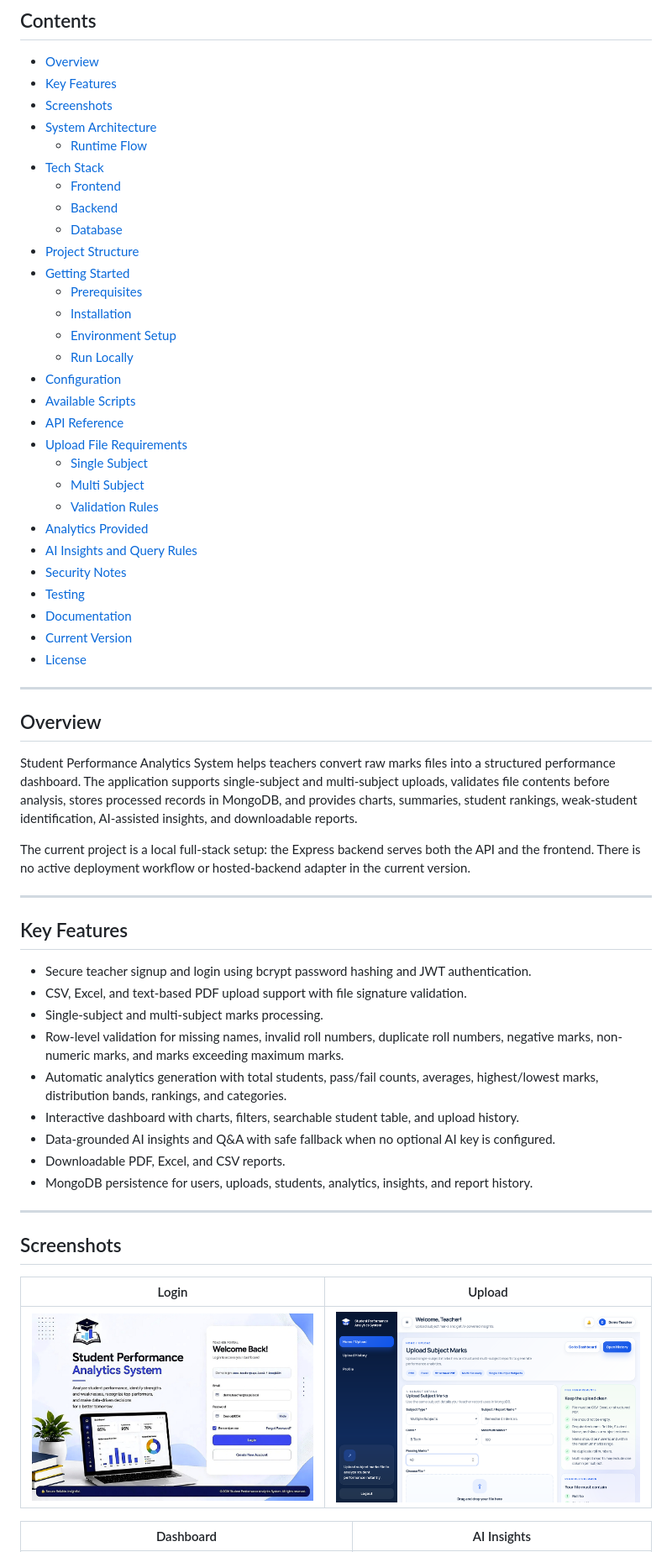
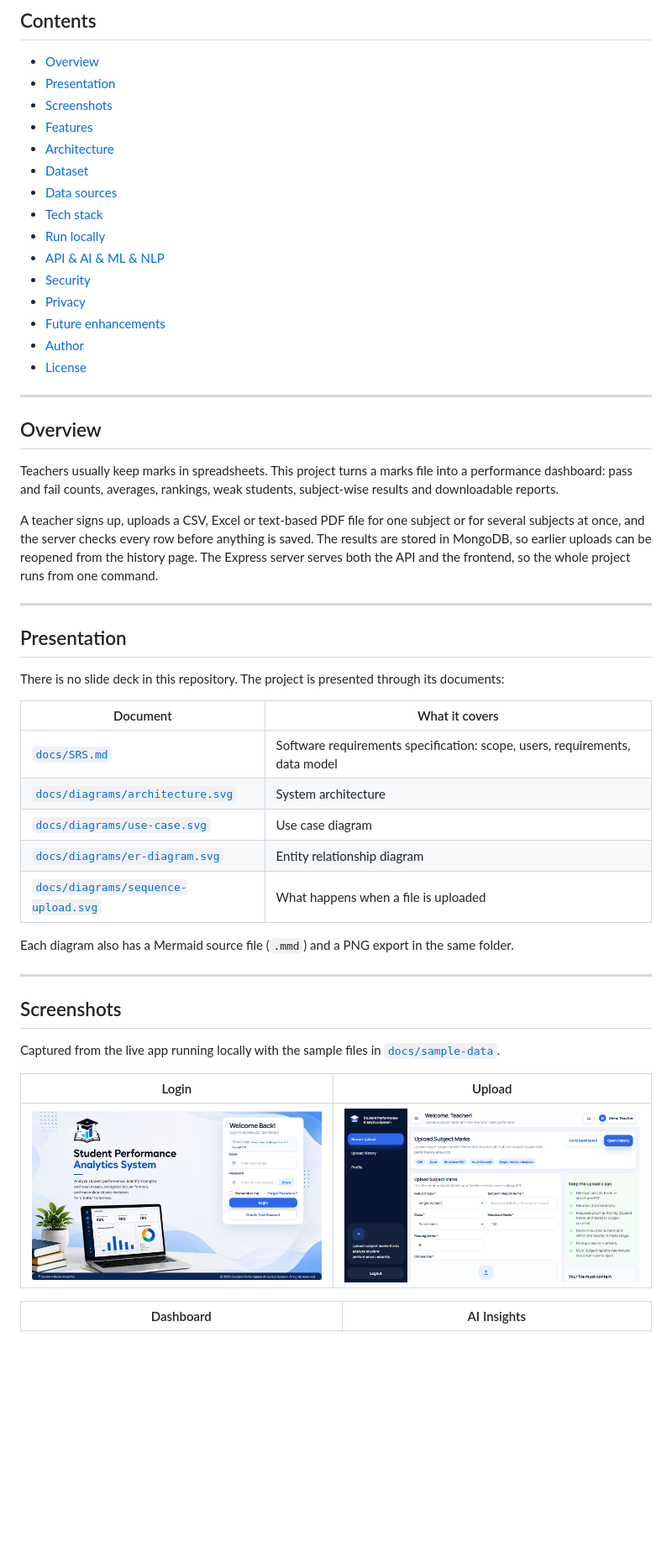
Before and after one commit to varshithvardhan2006-09/Student-Performance-Analytics-System, a Markdown page: README.md, the part around one of its changes. Shown at 84% size. GitHub-like rendering; pictures changed too: docs/screenshots/01-login.png, docs/screenshots/02-upload.png; blank space fills up the shorter version.

```diff
--- a/README.md
+++ b/README.md
@@ -13,60 +12,50 @@ A full-stack web application for teachers to upload student marks, validate file
 ## Contents
 
 - [Overview](#overview)
-- [Key Features](#key-features)
+- [Presentation](#presentation)
 - [Screenshots](#screenshots)
-- [System Architecture](#system-architecture)
-  - [Runtime Flow](#runtime-flow)
-- [Tech Stack](#tech-stack)
-  - [Frontend](#frontend)
-  - [Backend](#backend)
-  - [Database](#database)
-- [Project Structure](#project-structure)
-- [Getting Started](#getting-started)
-  - [Prerequisites](#prerequisites)
-  - [Installation](#installation)
-  - [Environment Setup](#environment-setup)
-  - [Run Locally](#run-locally)
-- [Configuration](#configuration)
-- [Available Scripts](#available-scripts)
-- [API Reference](#api-reference)
-- [Upload File Requirements](#upload-file-requirements)
-  - [Single Subject](#single-subject)
-  - [Multi Subject](#multi-subject)
-  - [Validation Rules](#validation-rules)
-- [Analytics Provided](#analytics-provided)
-- [AI Insights and Query Rules](#ai-insights-and-query-rules)
-- [Security Notes](#security-notes)
-- [Testing](#testing)
-- [Documentation](#documentation)
-- [Current Version](#current-version)
+- [Features](#features)
+- [Architecture](#architecture)
+- [Dataset](#dataset)
+- [Data sources](#data-sources)
+- [Tech stack](#tech-stack)
+- [Run locally](#run-locally)
+- [API & AI & ML & NLP](#api--ai--ml--nlp)
+- [Security](#security)
+- [Privacy](#privacy)
+- [Future enhancements](#future-enhancements)
+- [Author](#author)
 - [License](#license)
 
 ---
 
 ## Overview
 
-Student Performance Analytics System helps teachers convert raw marks files into a structured performance dashboard. The application supports single-subject and multi-subject uploads, validates file contents before analysis, stores processed records in MongoDB, and provides charts, summaries, student rankings, weak-student identification, AI-assisted insights, and downloadable reports.
+Teachers usually keep marks in spreadsheets. This project turns a marks file into a performance dashboard: pass and fail counts, averages, rankings, weak students, subject-wise results and downloadable reports.
 
-The current project is a local full-stack setup: the Express backend serves both the API and the frontend. There is no active deployment workflow or hosted-backend adapter in the current version.
+A teacher signs up, uploads a CSV, Excel or text-based PDF file for one subject or for several subjects at once, and the server checks every row before anything is saved. The results are stored in MongoDB, so earlier uploads can be reopened from the history page. The Express server serves both the API and the frontend, so the whole project runs from one command.
 
 ---
 
-## Key Features
+## Presentation
 
-- Secure teacher signup and login using bcrypt password hashing and JWT authentication.
-- CSV, Excel, and text-based PDF upload support with file signature validation.
-- Single-subject and multi-subject marks processing.
-- Row-level validation for missing names, invalid roll numbers, duplicate roll numbers, negative marks, non-numeric marks, and marks exceeding maximum marks.
-- Automatic analytics generation with total students, pass/fail counts, averages, highest/lowest marks, distribution bands, rankings, and categories.
-- Interactive dashboard with charts, filters, searchable student table, and upload history.
-- Data-grounded AI insights and Q&A with safe fallback when no optional AI key is configured.
-- Downloadable PDF, Excel, and CSV reports.
-- MongoDB persistence for users, uploads, students, analytics, insights, and report history.
+There is no slide deck in this repository. The project is presented through its documents:
+
+| Document | What it covers |
+|---|---|
+| [`docs/SRS.md`](docs/SRS.md) | Software requirements specification: scope, users, requirements, data model |
+| [`docs/diagrams/architecture.svg`](docs/diagrams/architecture.svg) | System architecture |
+| [`docs/diagrams/use-case.svg`](docs/diagrams/use-case.svg) | Use case diagram |
+| [`docs/diagrams/er-diagram.svg`](docs/diagrams/er-diagram.svg) | Entity relationship diagram |
+| [`docs/diagrams/sequence-upload.svg`](docs/diagrams/sequence-upload.svg) | What happens when a file is uploaded |
+
+Each diagram also has a Mermaid source file (`.mmd`) and a PNG export in the same folder.
 
 ---
 
 ## Screenshots
+
+Captured from the live app running locally with the sample files in [`docs/sample-data`](docs/sample-data).
 
 | Login | Upload |
 |---|---|
```
Also changed, not shown: other parts of README.md (+186 -260 lines), docs/screenshots/03-dashboard.png, docs/screenshots/04-insights.png, docs/screenshots/05-history.png, 3 other files.
